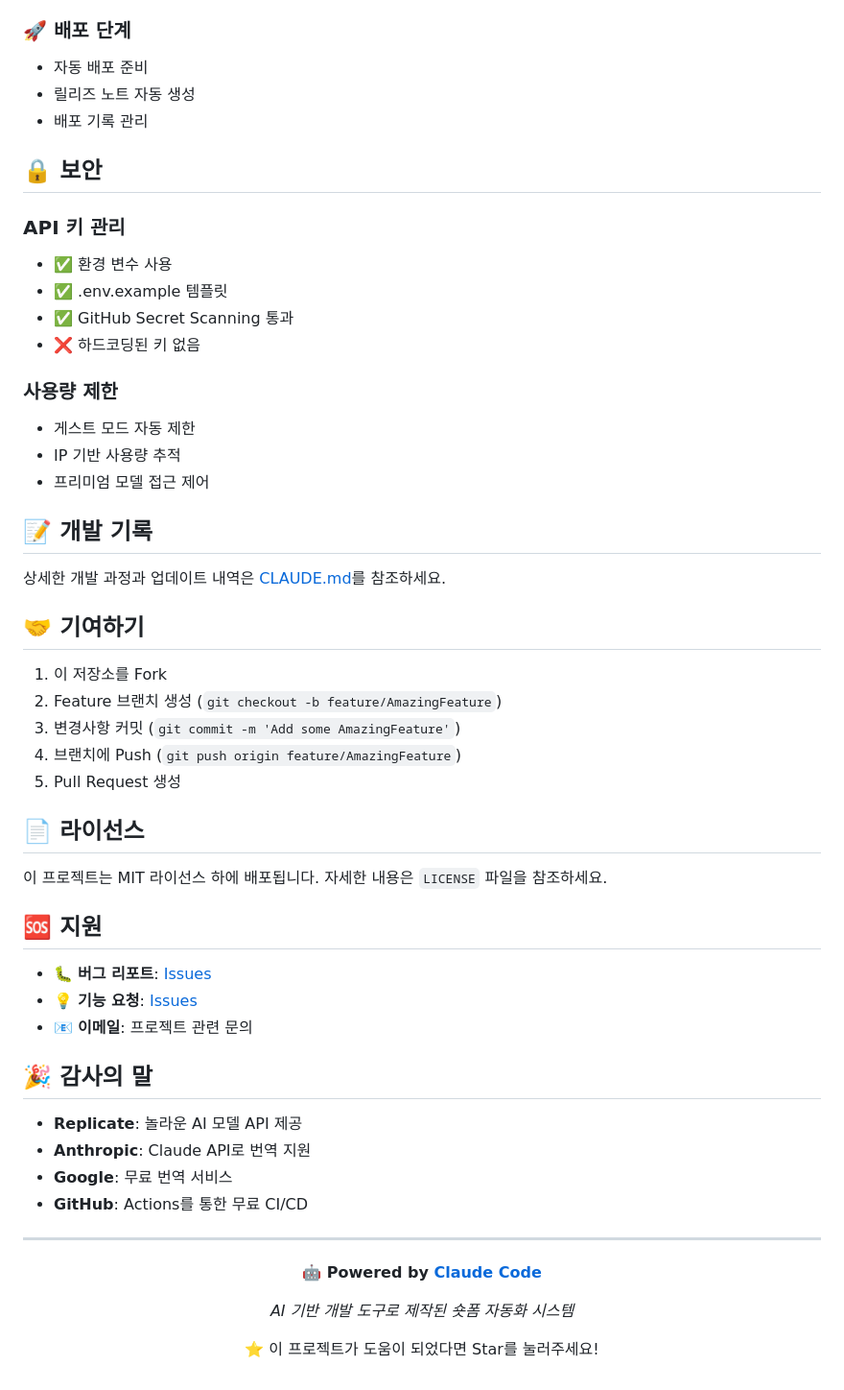
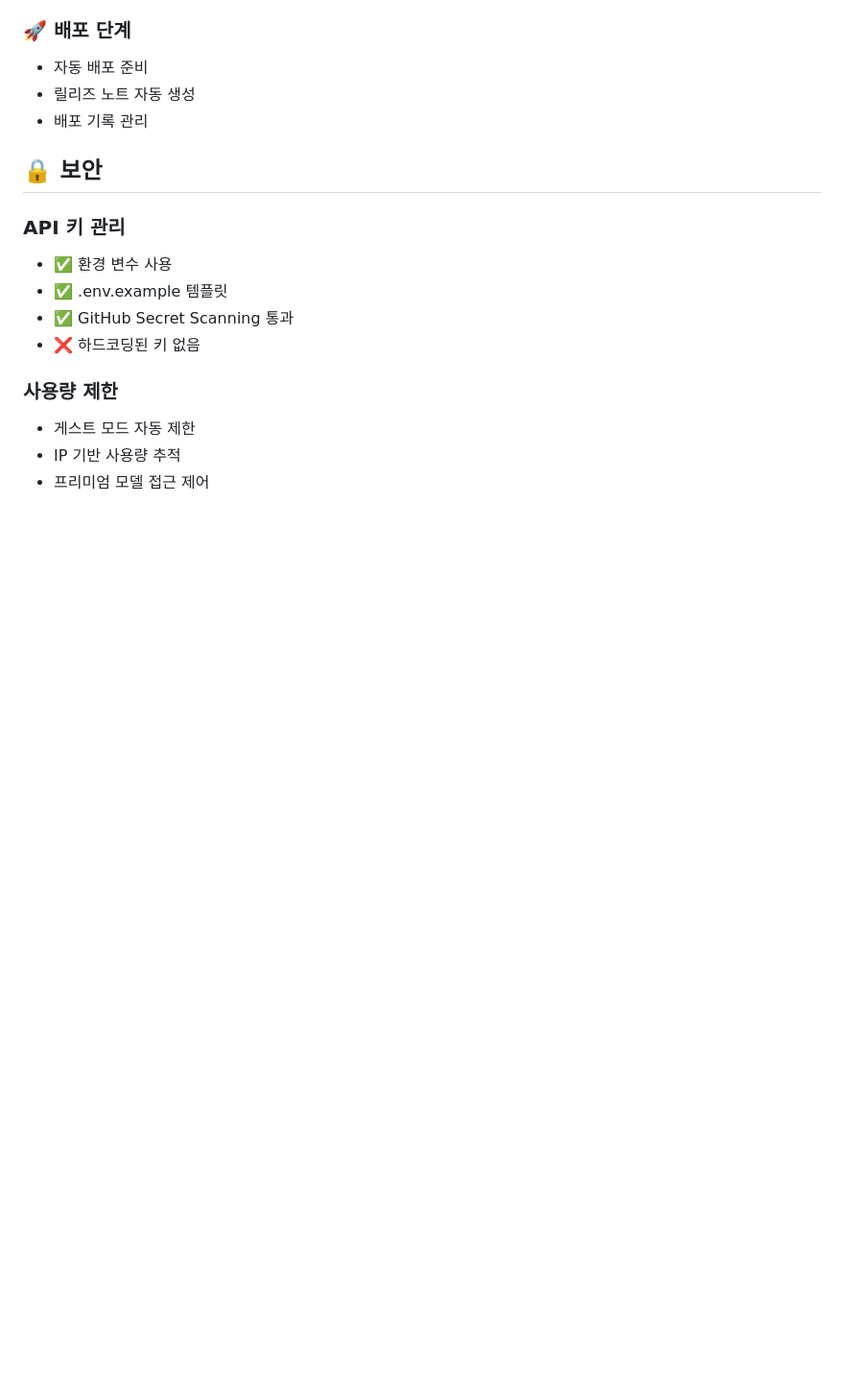
Before and after one commit to araeLaver/short-form-automation, a Markdown page: README.md, the part around the change. Shown at 96% size. Rendered like a GitHub page; blank space fills up the shorter version.

```diff
--- a/README.md
+++ b/README.md
@@ -175,44 +175,3 @@ short-form-automation/
 - 게스트 모드 자동 제한
 - IP 기반 사용량 추적
 - 프리미엄 모델 접근 제어
-
-## 📝 개발 기록
-
-상세한 개발 과정과 업데이트 내역은 [CLAUDE.md](./CLAUDE.md)를 참조하세요.
-
-## 🤝 기여하기
-
-1. 이 저장소를 Fork
-2. Feature 브랜치 생성 (`git checkout -b feature/AmazingFeature`)
-3. 변경사항 커밋 (`git commit -m 'Add some AmazingFeature'`)
-4. 브랜치에 Push (`git push origin feature/AmazingFeature`)
-5. Pull Request 생성
-
-## 📄 라이선스
-
-이 프로젝트는 MIT 라이선스 하에 배포됩니다. 자세한 내용은 `LICENSE` 파일을 참조하세요.
-
-## 🆘 지원
-
-- 🐛 **버그 리포트**: [Issues](https://github.com/araeLaver/short-form-automation/issues)
-- 💡 **기능 요청**: [Issues](https://github.com/araeLaver/short-form-automation/issues)
-- 📧 **이메일**: 프로젝트 관련 문의
-
-## 🎉 감사의 말
-
-- **Replicate**: 놀라운 AI 모델 API 제공
-- **Anthropic**: Claude API로 번역 지원
-- **Google**: 무료 번역 서비스
-- **GitHub**: Actions를 통한 무료 CI/CD
-
----
-
-<div align="center">
-
-**🤖 Powered by [Claude Code](https://claude.ai/code)**
-
-*AI 기반 개발 도구로 제작된 숏폼 자동화 시스템*
-
-⭐ 이 프로젝트가 도움이 되었다면 Star를 눌러주세요!
-
-</div>
```
